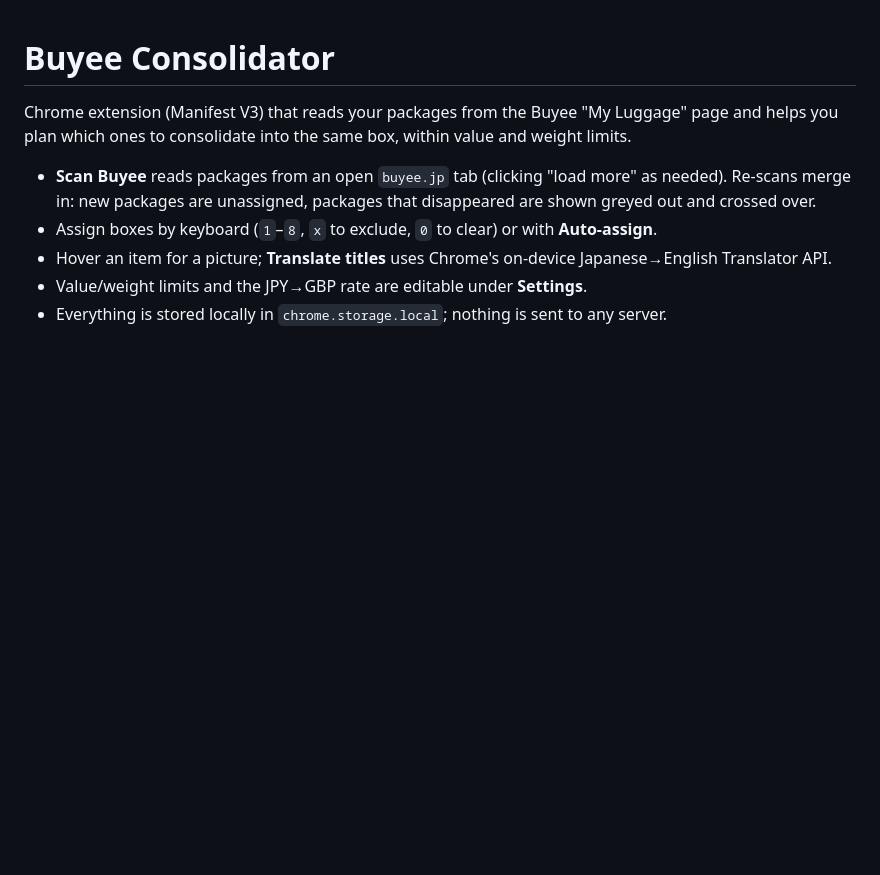
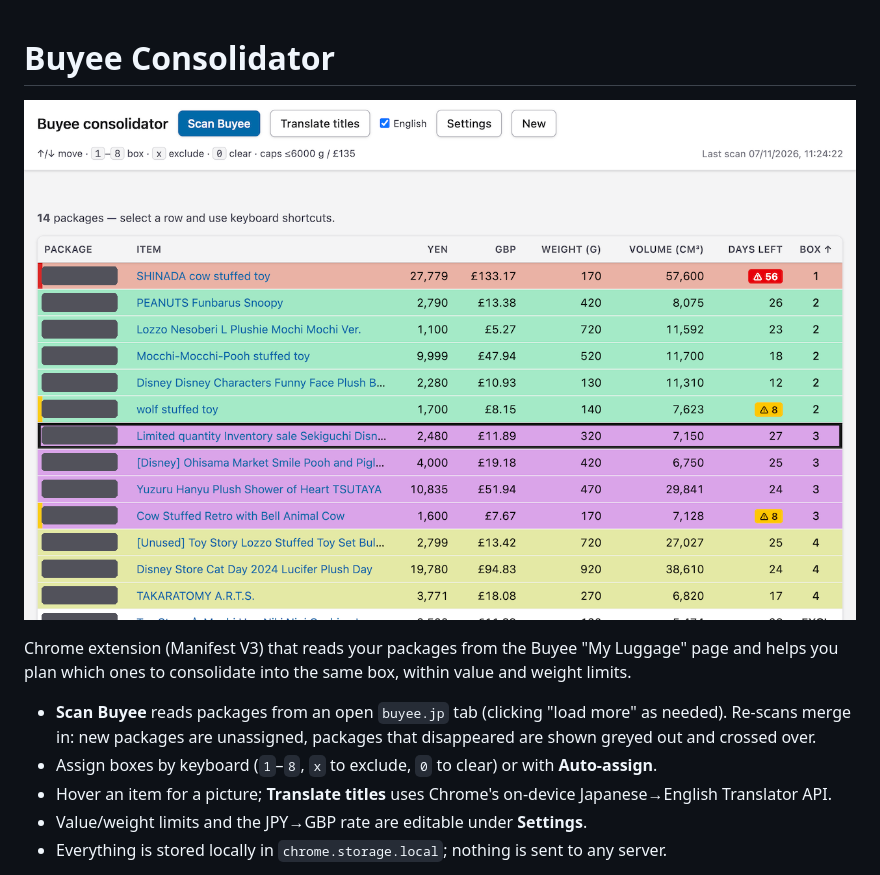
Before and after one commit to cri5ti/buyee-consolidator, a Markdown page: README.md, the part around the change. Rendered like a GitHub page; pictures changed too: docs/screenshot.png (added); blank space fills up the shorter version.

Commit message:
Add README screenshot and rewrite spec
Co-Authored-By: Claude Sonnet 5.5 <noreply@anthropic.com>

```diff
--- a/README.md
+++ b/README.md
@@ -1,4 +1,6 @@
 # Buyee Consolidator
+
+![Buyee Consolidator screenshot](docs/screenshot.png)
 
 Chrome extension (Manifest V3) that reads your packages from the Buyee "My Luggage" page and helps you plan which ones to consolidate into the same box, within value and weight limits.
 
```
Also changed, not shown: spec/1-plan.md (deleted, +0 -202 lines), spec/1.md (deleted, +0 -53 lines), spec/SPEC.md (added, +162 -0 lines).
